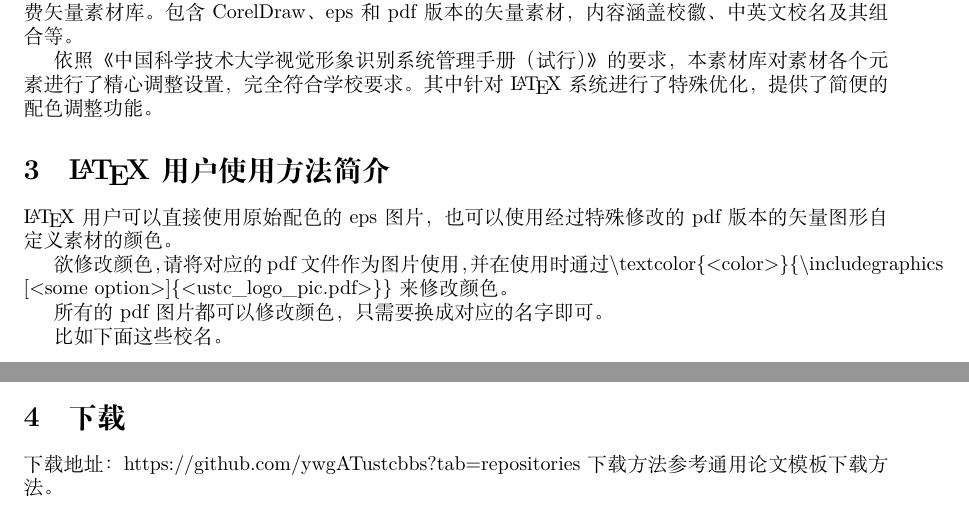
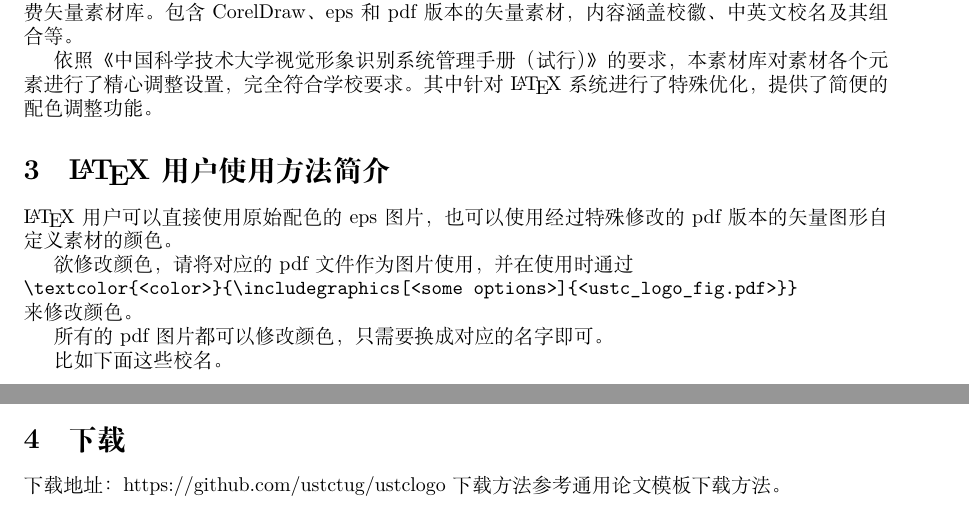
Before and after one commit to ustctug/ustclogo, a LaTeX document (readme.tex): two parts of the page, joined at a grey line, cut so that both start at the same text. Compiled offline with XeLaTeX.

Commit message:
update docs

```diff
--- a/readme.tex
+++ b/readme.tex
@@ -27,7 +27,9 @@ USTC VI是一个用于\LaTeX{}内容创作或其他合法目的的中国科学
 \section{\LaTeX{}用户使用方法简介}
 \LaTeX{}用户可以直接使用原始配色的eps图片，也可以使用经过特殊修改的pdf版本的矢量图形自定义素材的颜色。
 
-欲修改颜色，请将对应的pdf文件作为图片使用，并在使用时通过\textbackslash{}textcolor\{<color>\}\{\textbackslash{}includegraphics [<some option>]\{<ustc\_logo\_pic.pdf>\}\}来修改颜色。
+欲修改颜色，请将对应的pdf文件作为图片使用，并在使用时通过 \\
+\verb|\textcolor{<color>}{\includegraphics[<some options>]{<ustc_logo_fig.pdf>}}| \\
+来修改颜色。
 
 所有的pdf图片都可以修改颜色，只需要换成对应的名字即可。
 
@@ -39,6 +41,6 @@ USTC VI是一个用于\LaTeX{}内容创作或其他合法目的的中国科学
 \textcolor{black}{\includegraphics[width=\textwidth]{./pdffigures/ustc_logo_text.pdf}}
 
 \section{下载}
-下载地址： https://github.com/ywgATustcbbs?tab=repositories
+下载地址： https://github.com/ustctug/ustclogo
 下载方法参考通用论文模板下载方法。
 \end{document}
```
Also changed, not shown: readme.pdf.
